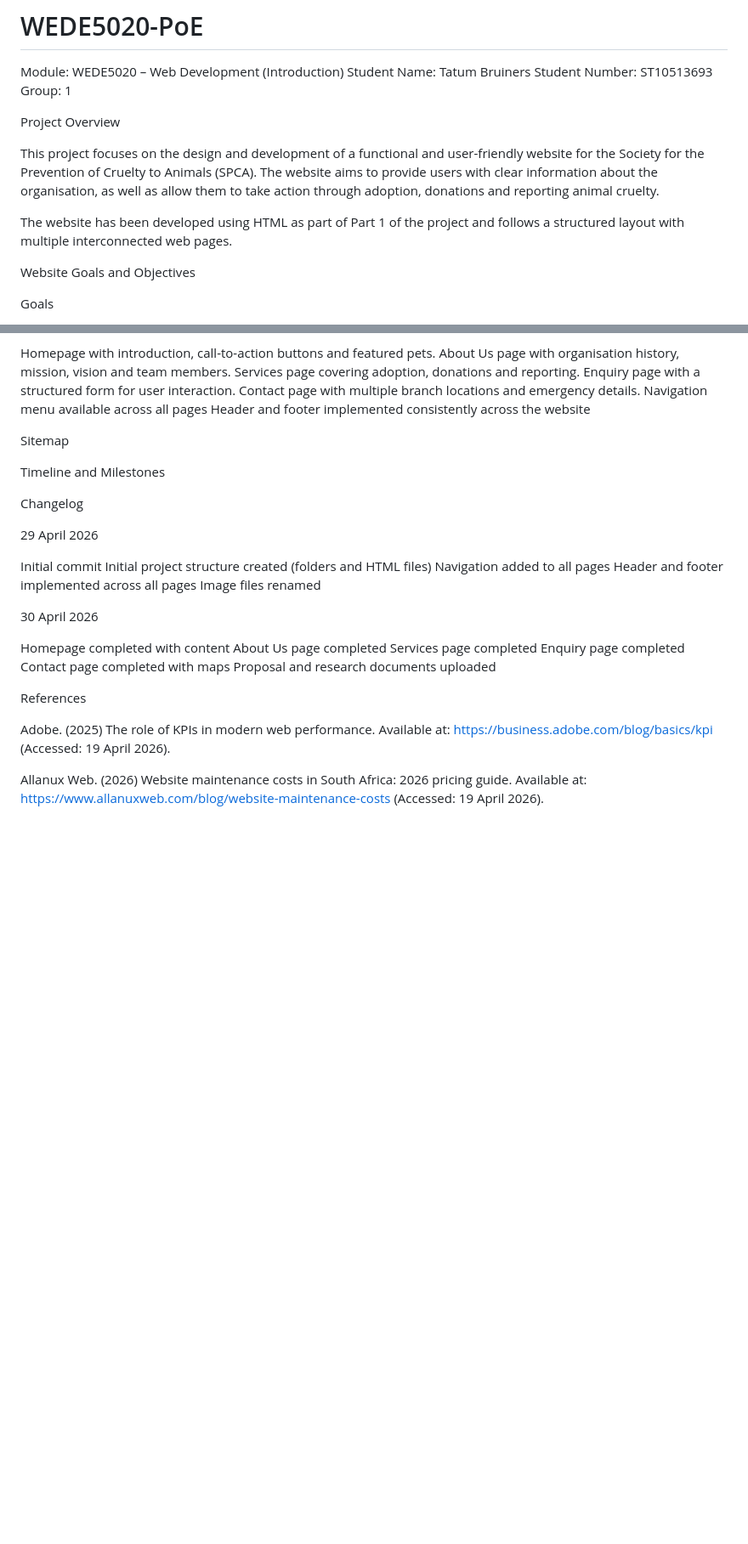
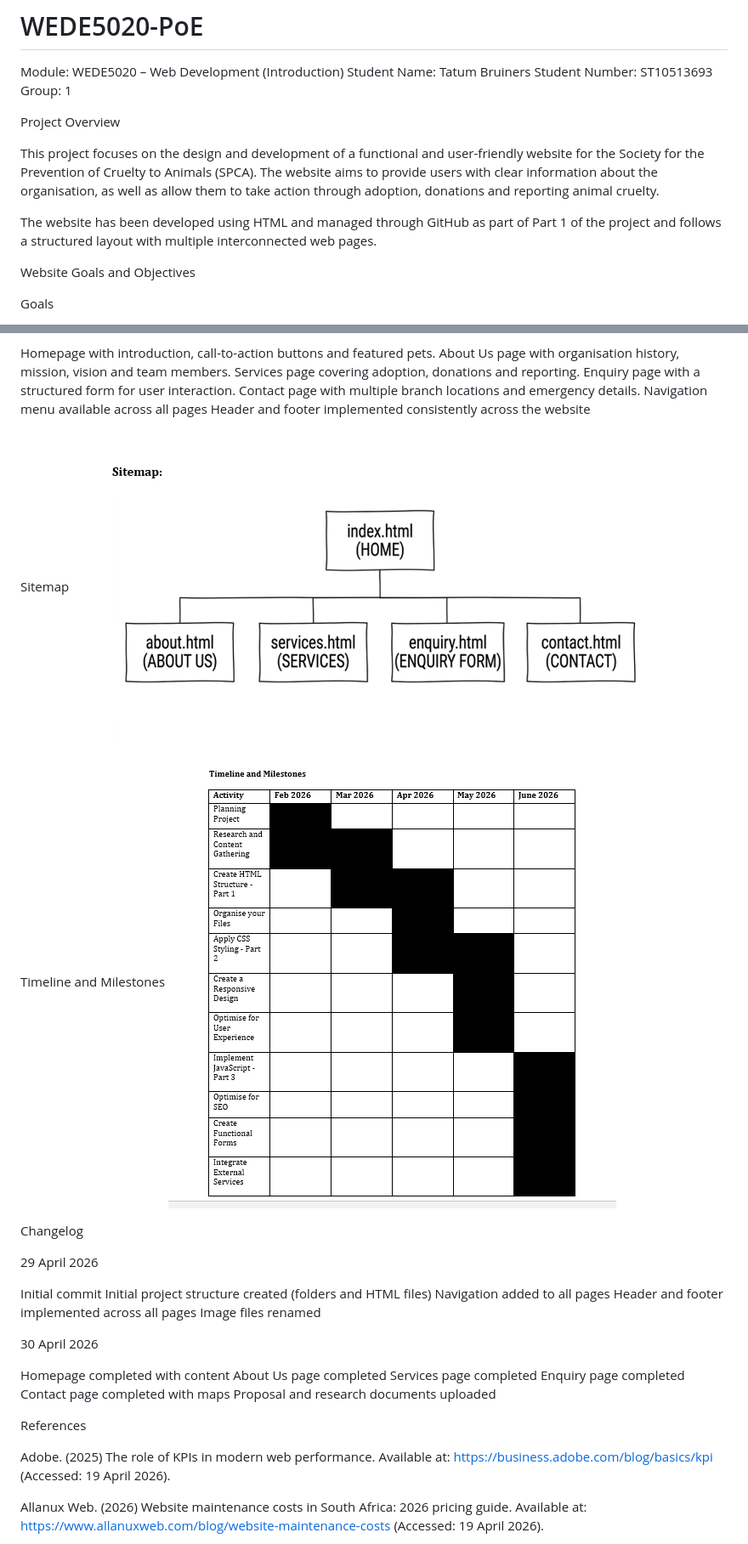
Before and after one commit to tatumbruiners-a11y/WEDE5020-PoE, a Markdown page: README.md, 2 parts joined by grey strips. Shown at 85% size. GitHub-like rendering; blank space fills up the shorter version.

Commit message:
Completed readme by adding timeline and sitemap

```diff
--- a/README.md
+++ b/README.md
@@ -9,7 +9,7 @@ Project Overview
 
 This project focuses on the design and development of a functional and user-friendly website for the Society for the Prevention of Cruelty to Animals (SPCA). The website aims to provide users with clear information about the organisation, as well as allow them to take action through adoption, donations and reporting animal cruelty.
 
-The website has been developed using HTML as part of Part 1 of the project and follows a structured layout with multiple interconnected web pages.
+The website has been developed using HTML and managed through GitHub as part of Part 1 of the project and follows a structured layout with multiple interconnected web pages.
 
 Website Goals and Objectives
 
@@ -45,8 +45,10 @@ Navigation menu available across all pages
 Header and footer implemented consistently across the website
 
 Sitemap
+![sitemap](images/sitemap.png)
 
 Timeline and Milestones
+![timeline](images/timeline.png)
 
 Changelog
 
```
